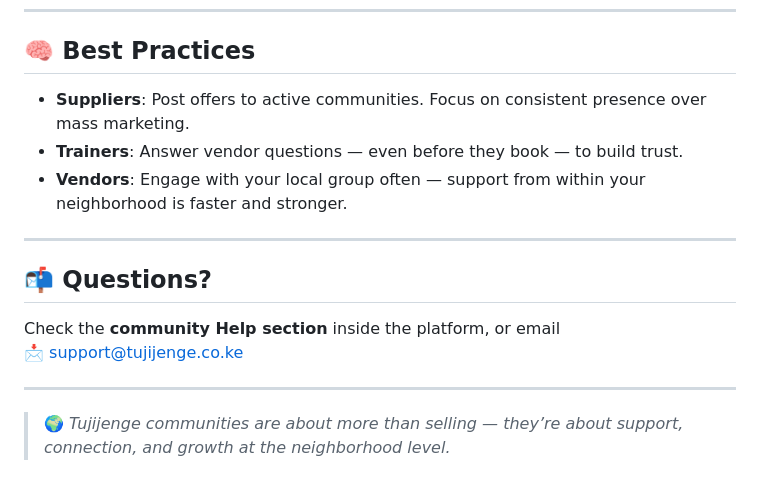
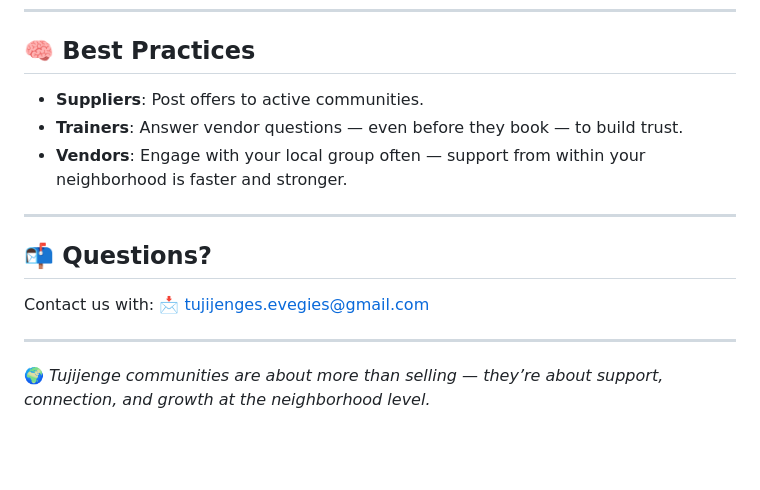
Before and after one commit to meronteklehaymanotgebru/tujijenge-documentation, a Markdown page: README.md, the part around the change. Rendered like a GitHub page; blank space fills up the shorter version.

```diff
--- a/README.md
+++ b/README.md
@@ -80,7 +80,7 @@ Tujijenge communities are designed to:
 
 ## 🧠 Best Practices
 
-- **Suppliers**: Post offers to active communities. Focus on consistent presence over mass marketing.
+- **Suppliers**: Post offers to active communities.
 - **Trainers**: Answer vendor questions — even before they book — to build trust.
 - **Vendors**: Engage with your local group often — support from within your neighborhood is faster and stronger.
 
@@ -88,9 +88,9 @@ Tujijenge communities are designed to:
 
 ## 📬 Questions?
 
-Check the **community Help section** inside the platform, or email
-📩 [support@tujijenge.co.ke](mailto:support@tujijenge.co.ke)
+Contact us with:
+📩 [tujijenges.evegies@gmail.com](mailto:tujijenges.evegies@gmail.com)
 
 ---
 
-> 🌍 *Tujijenge communities are about more than selling — they’re about support, connection, and growth at the neighborhood level.*
+ 🌍 *Tujijenge communities are about more than selling — they’re about support, connection, and growth at the neighborhood level.*
```
